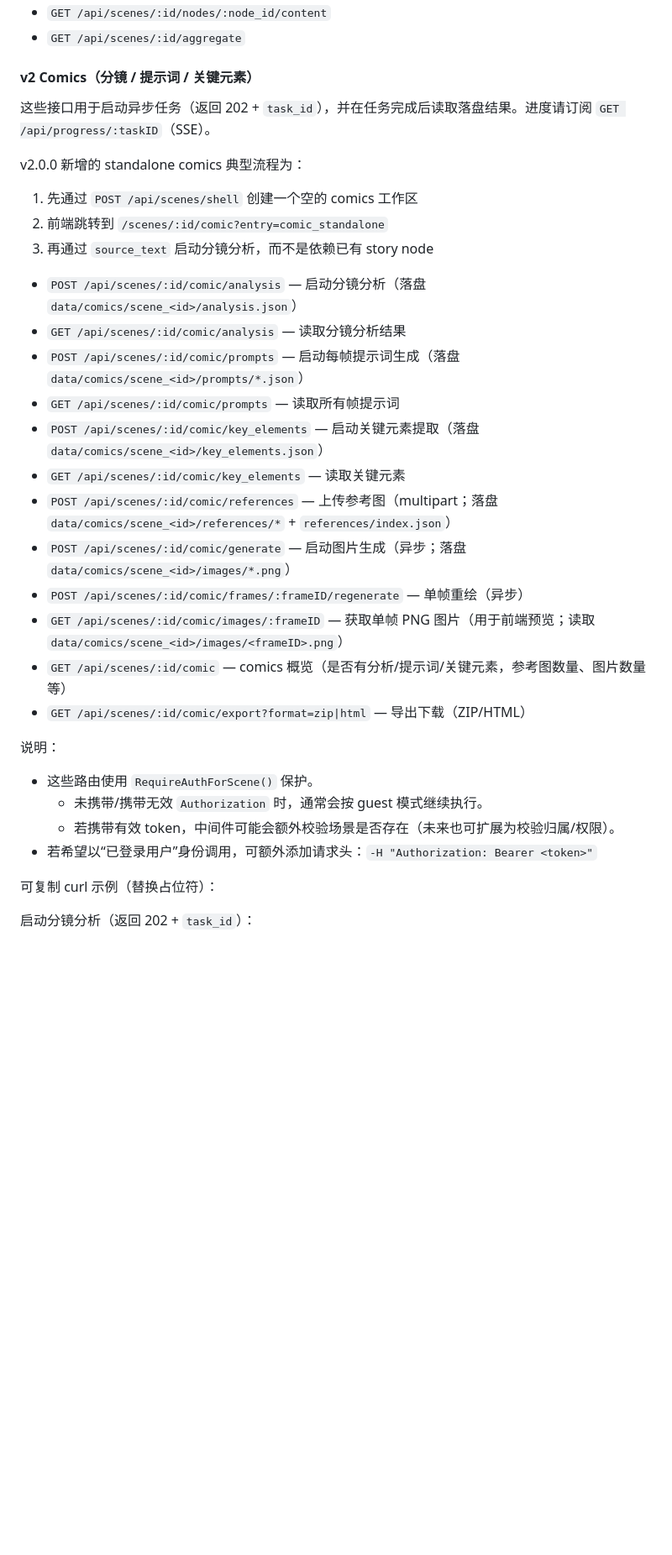
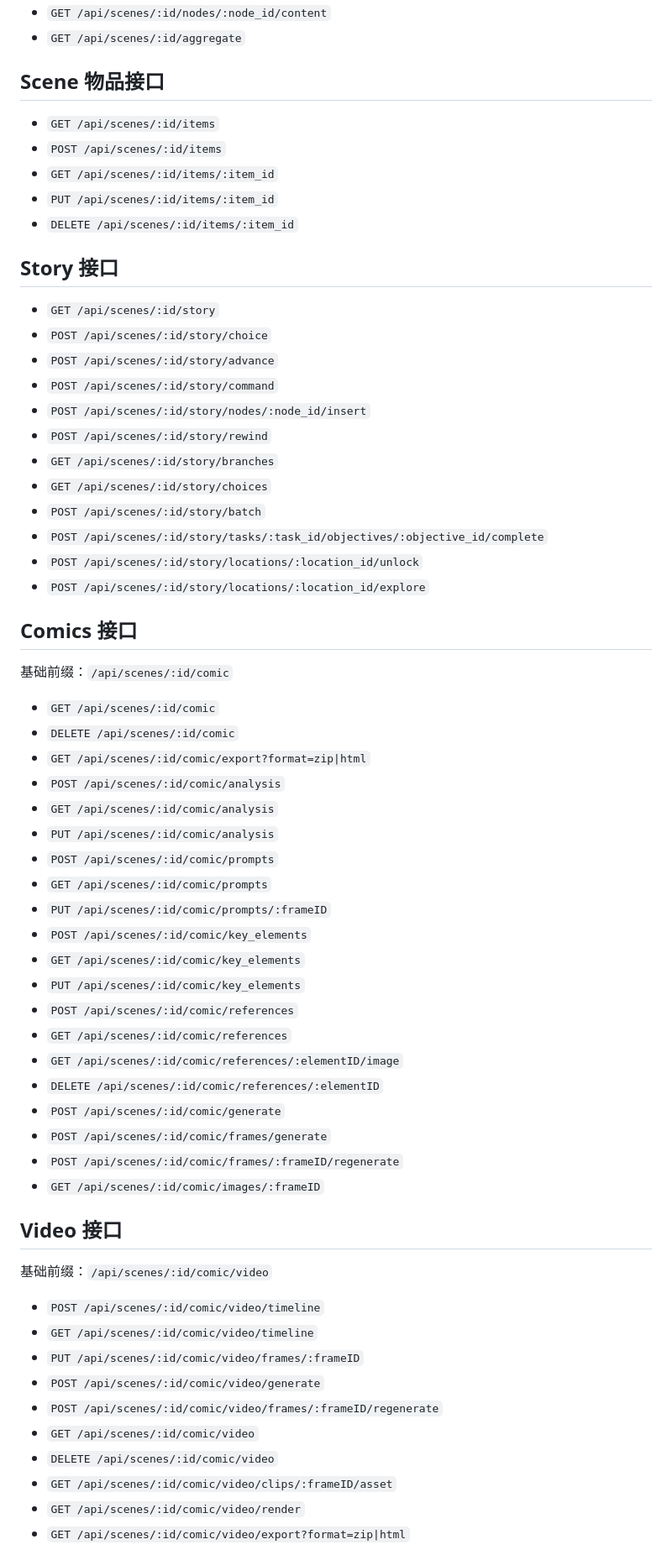
Before and after one commit to Corphon/SceneIntruderMCP, a Markdown page: docs/api_CN.md, the part around one of its changes. Shown at 84% size. Rendered like a GitHub page; blank space fills up the shorter version.

```diff
--- a/docs/api_CN.md
+++ b/docs/api_CN.md
@@ -135,36 +102,66 @@ Authorization: Bearer <token>
 - `GET /api/scenes/:id/nodes/:node_id/content`
 - `GET /api/scenes/:id/aggregate`
 
-#### v2 Comics（分镜 / 提示词 / 关键元素）
-
-这些接口用于启动异步任务（返回 202 + `task_id`），并在任务完成后读取落盘结果。进度请订阅 `GET /api/progress/:taskID`（SSE）。
-
-v2.0.0 新增的 standalone comics 典型流程为：
-
-1. 先通过 `POST /api/scenes/shell` 创建一个空的 comics 工作区
-2. 前端跳转到 `/scenes/:id/comic?entry=comic_standalone`
-3. 再通过 `source_text` 启动分镜分析，而不是依赖已有 story node
-
-- `POST /api/scenes/:id/comic/analysis` — 启动分镜分析（落盘 `data/comics/scene_<id>/analysis.json`）
-- `GET /api/scenes/:id/comic/analysis` — 读取分镜分析结果
-- `POST /api/scenes/:id/comic/prompts` — 启动每帧提示词生成（落盘 `data/comics/scene_<id>/prompts/*.json`）
-- `GET /api/scenes/:id/comic/prompts` — 读取所有帧提示词
-- `POST /api/scenes/:id/comic/key_elements` — 启动关键元素提取（落盘 `data/comics/scene_<id>/key_elements.json`）
-- `GET /api/scenes/:id/comic/key_elements` — 读取关键元素
-- `POST /api/scenes/:id/comic/references` — 上传参考图（multipart；落盘 `data/comics/scene_<id>/references/*` + `references/index.json`）
-- `POST /api/scenes/:id/comic/generate` — 启动图片生成（异步；落盘 `data/comics/scene_<id>/images/*.png`）
-- `POST /api/scenes/:id/comic/frames/:frameID/regenerate` — 单帧重绘（异步）
-- `GET /api/scenes/:id/comic/images/:frameID` — 获取单帧 PNG 图片（用于前端预览；读取 `data/comics/scene_<id>/images/<frameID>.png`）
-- `GET /api/scenes/:id/comic` — comics 概览（是否有分析/提示词/关键元素，参考图数量、图片数量等）
-- `GET /api/scenes/:id/comic/export?format=zip|html` — 导出下载（ZIP/HTML）
-
-说明：
-
-- 这些路由使用 `RequireAuthForScene()` 保护。
-  - 未携带/携带无效 `Authorization` 时，通常会按 guest 模式继续执行。
-  - 若携带有效 token，中间件可能会额外校验场景是否存在（未来也可扩展为校验归属/权限）。
-- 若希望以“已登录用户”身份调用，可额外添加请求头：`-H "Authorization: Bearer <token>"`
-
-可复制 curl 示例（替换占位符）：
-
-启动分镜分析（返回 202 + `task_id`）：
+## Scene 物品接口
+
+- `GET /api/scenes/:id/items`
+- `POST /api/scenes/:id/items`
+- `GET /api/scenes/:id/items/:item_id`
+- `PUT /api/scenes/:id/items/:item_id`
+- `DELETE /api/scenes/:id/items/:item_id`
+
+## Story 接口
+
+- `GET /api/scenes/:id/story`
+- `POST /api/scenes/:id/story/choice`
+- `POST /api/scenes/:id/story/advance`
+- `POST /api/scenes/:id/story/command`
+- `POST /api/scenes/:id/story/nodes/:node_id/insert`
+- `POST /api/scenes/:id/story/rewind`
+- `GET /api/scenes/:id/story/branches`
+- `GET /api/scenes/:id/story/choices`
+- `POST /api/scenes/:id/story/batch`
+- `POST /api/scenes/:id/story/tasks/:task_id/objectives/:objective_id/complete`
+- `POST /api/scenes/:id/story/locations/:location_id/unlock`
+- `POST /api/scenes/:id/story/locations/:location_id/explore`
+
+## Comics 接口
+
+基础前缀：`/api/scenes/:id/comic`
+
+- `GET /api/scenes/:id/comic`
+- `DELETE /api/scenes/:id/comic`
+- `GET /api/scenes/:id/comic/export?format=zip|html`
+- `POST /api/scenes/:id/comic/analysis`
+- `GET /api/scenes/:id/comic/analysis`
+- `PUT /api/scenes/:id/comic/analysis`
+- `POST /api/scenes/:id/comic/prompts`
+- `GET /api/scenes/:id/comic/prompts`
+- `PUT /api/scenes/:id/comic/prompts/:frameID`
+- `POST /api/scenes/:id/comic/key_elements`
+- `GET /api/scenes/:id/comic/key_elements`
+- `PUT /api/scenes/:id/comic/key_elements`
+- `POST /api/scenes/:id/comic/references`
+- `GET /api/scenes/:id/comic/references`
+- `GET /api/scenes/:id/comic/references/:elementID/image`
+- `DELETE /api/scenes/:id/comic/references/:elementID`
+- `POST /api/scenes/:id/comic/generate`
+- `POST /api/scenes/:id/comic/frames/generate`
+- `POST /api/scenes/:id/comic/frames/:frameID/regenerate`
+- `GET /api/scenes/:id/comic/images/:frameID`
+
+## Video 接口
+
+基础前缀：`/api/scenes/:id/comic/video`
+
+- `POST /api/scenes/:id/comic/video/timeline`
+- `GET /api/scenes/:id/comic/video/timeline`
+- `PUT /api/scenes/:id/comic/video/frames/:frameID`
+- `POST /api/scenes/:id/comic/video/generate`
+- `POST /api/scenes/:id/comic/video/frames/:frameID/regenerate`
+- `GET /api/scenes/:id/comic/video`
+- `DELETE /api/scenes/:id/comic/video`
+- `GET /api/scenes/:id/comic/video/clips/:frameID/asset`
+- `GET /api/scenes/:id/comic/video/render`
+- `GET /api/scenes/:id/comic/video/export?format=zip|html`
+
```
Also changed, not shown: other parts of docs/api_CN.md (+186 -104 lines).
